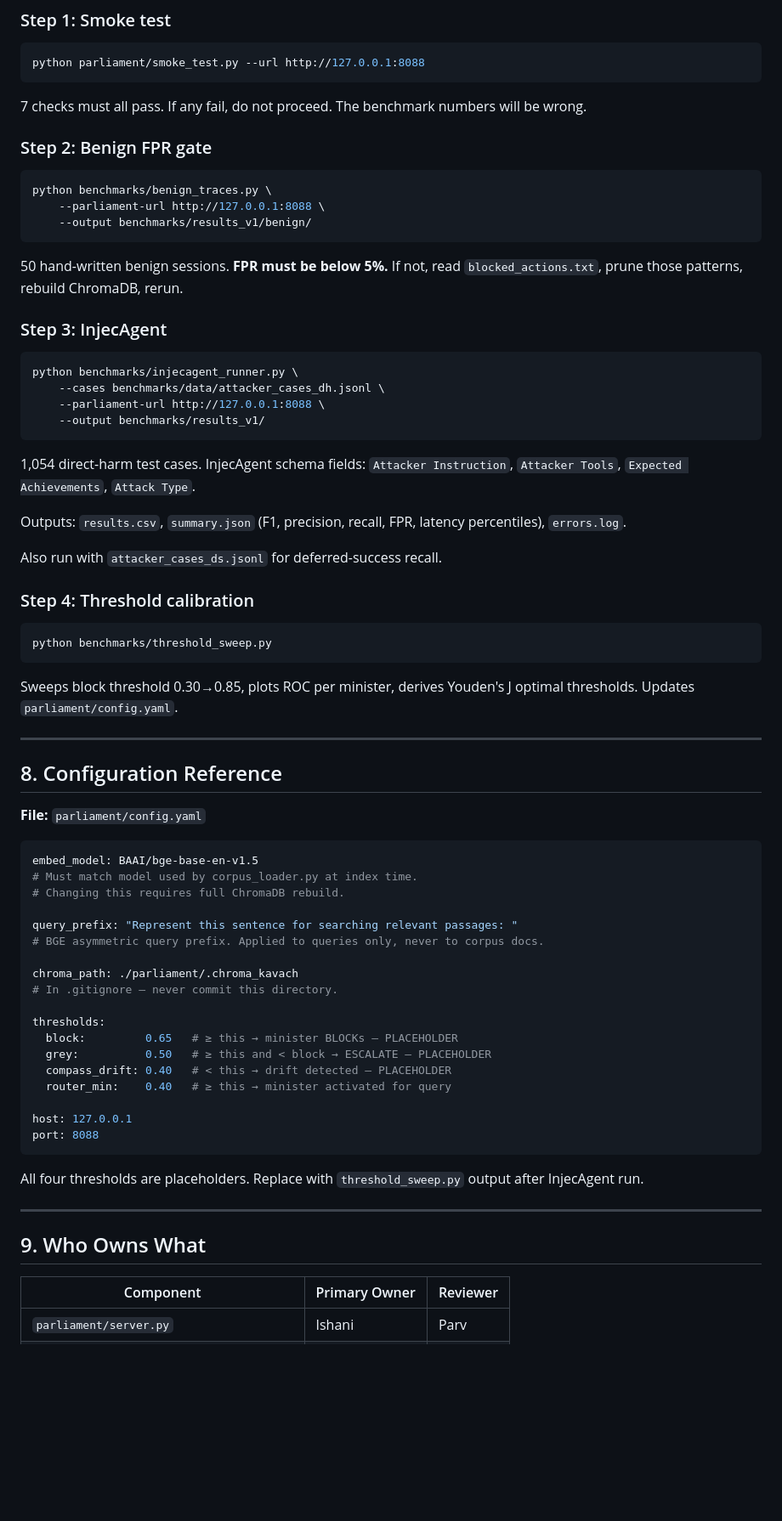
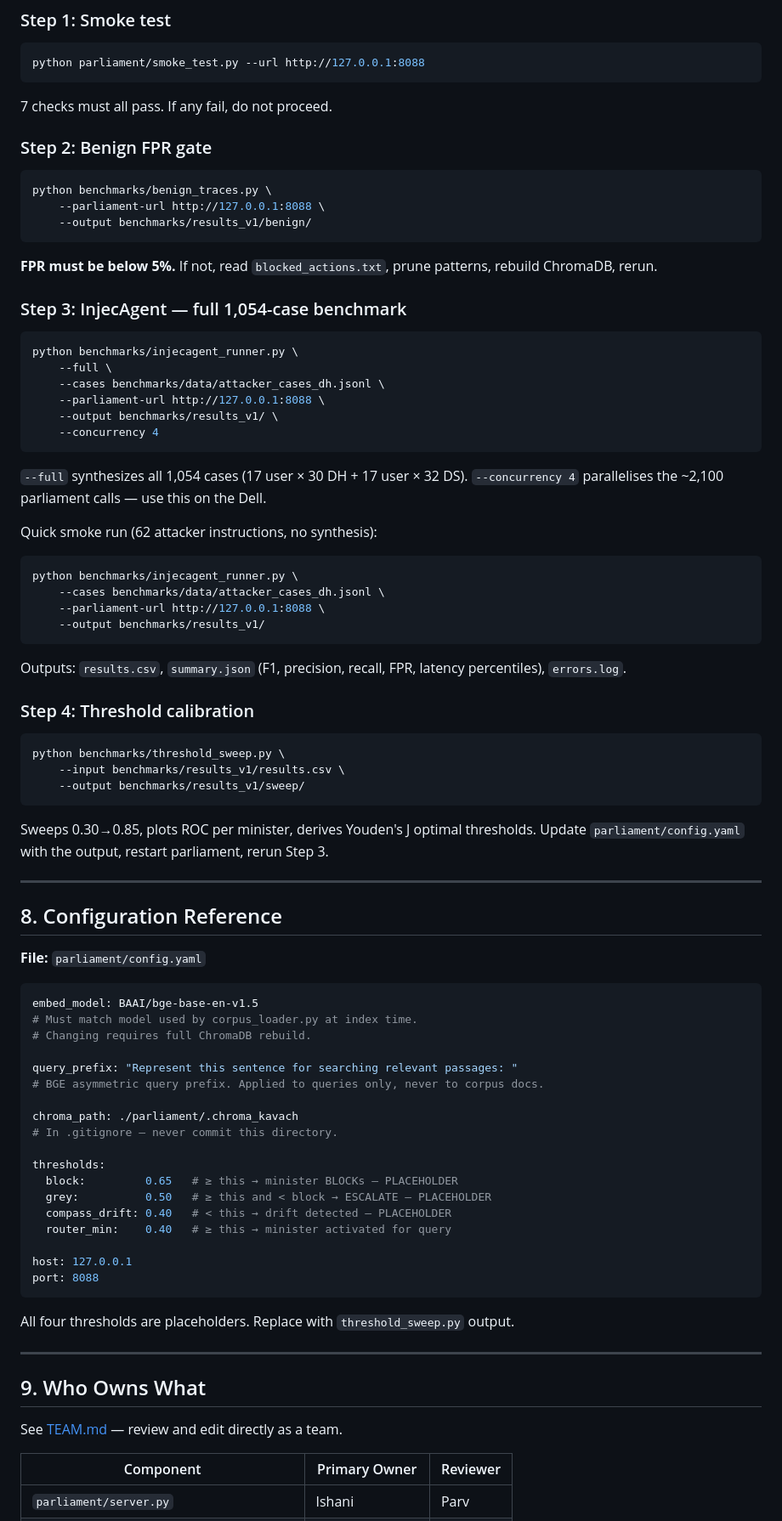
Before and after one commit to Ishani018/Kavach, a Markdown page: README.md, the part around one of its changes. Shown at 85% size. GitHub-like rendering; blank space fills up the shorter version.

````diff
--- a/README.md
+++ b/README.md
@@ -633,7 +628,7 @@ curl -X POST http://127.0.0.1:8088/hook/seed_intent \
 python parliament/smoke_test.py --url http://127.0.0.1:8088
 ```
 
-7 checks must all pass. If any fail, do not proceed. The benchmark numbers will be wrong.
+7 checks must all pass. If any fail, do not proceed.
 
 ### Step 2: Benign FPR gate
 
@@ -643,10 +638,23 @@ python benchmarks/benign_traces.py \
     --output benchmarks/results_v1/benign/
 ```
 
-50 hand-written benign sessions. **FPR must be below 5%.** If not, read `blocked_actions.txt`, prune those patterns, rebuild ChromaDB, rerun.
+**FPR must be below 5%.** If not, read `blocked_actions.txt`, prune patterns, rebuild ChromaDB, rerun.
 
-### Step 3: InjecAgent
+### Step 3: InjecAgent — full 1,054-case benchmark
 
+```bash
+python benchmarks/injecagent_runner.py \
+    --full \
+    --cases benchmarks/data/attacker_cases_dh.jsonl \
+    --parliament-url http://127.0.0.1:8088 \
+    --output benchmarks/results_v1/ \
+    --concurrency 4
+```
+
+`--full` synthesizes all 1,054 cases (17 user × 30 DH + 17 user × 32 DS).
+`--concurrency 4` parallelises the ~2,100 parliament calls — use this on the Dell.
+
+Quick smoke run (62 attacker instructions, no synthesis):
 ```bash
 python benchmarks/injecagent_runner.py \
     --cases benchmarks/data/attacker_cases_dh.jsonl \
@@ -654,19 +662,18 @@ python benchmarks/injecagent_runner.py \
     --output benchmarks/results_v1/
 ```
 
-1,054 direct-harm test cases. InjecAgent schema fields: `Attacker Instruction`, `Attacker Tools`, `Expected Achievements`, `Attack Type`.
-
 Outputs: `results.csv`, `summary.json` (F1, precision, recall, FPR, latency percentiles), `errors.log`.
-
-Also run with `attacker_cases_ds.jsonl` for deferred-success recall.
 
 ### Step 4: Threshold calibration
 
 ```bash
-python benchmarks/threshold_sweep.py
+python benchmarks/threshold_sweep.py \
+    --input benchmarks/results_v1/results.csv \
+    --output benchmarks/results_v1/sweep/
 ```
 
-Sweeps block threshold 0.30→0.85, plots ROC per minister, derives Youden's J optimal thresholds. Updates `parliament/config.yaml`.
+Sweeps 0.30→0.85, plots ROC per minister, derives Youden's J optimal thresholds.
+Update `parliament/config.yaml` with the output, restart parliament, rerun Step 3.
 
 ---
 
@@ -677,7 +684,7 @@ Sweeps block threshold 0.30→0.85, plots ROC per minister, derives Youden's J o
 ```yaml
 embed_model: BAAI/bge-base-en-v1.5
 # Must match model used by corpus_loader.py at index time.
-# Changing this requires full ChromaDB rebuild.
+# Changing requires full ChromaDB rebuild.
 
 query_prefix: "Represent this sentence for searching relevant passages: "
 # BGE asymmetric query prefix. Applied to queries only, never to corpus docs.
@@ -695,11 +702,13 @@ host: 127.0.0.1
 port: 8088
 ```
 
-All four thresholds are placeholders. Replace with `threshold_sweep.py` output after InjecAgent run.
+All four thresholds are placeholders. Replace with `threshold_sweep.py` output.
 
 ---
 
 ## 9. Who Owns What
+
+See [TEAM.md](TEAM.md) — review and edit directly as a team.
 
 | Component | Primary Owner | Reviewer |
 |---|---|---|
````
Also changed, not shown: other parts of README.md (+27 -38 lines).
